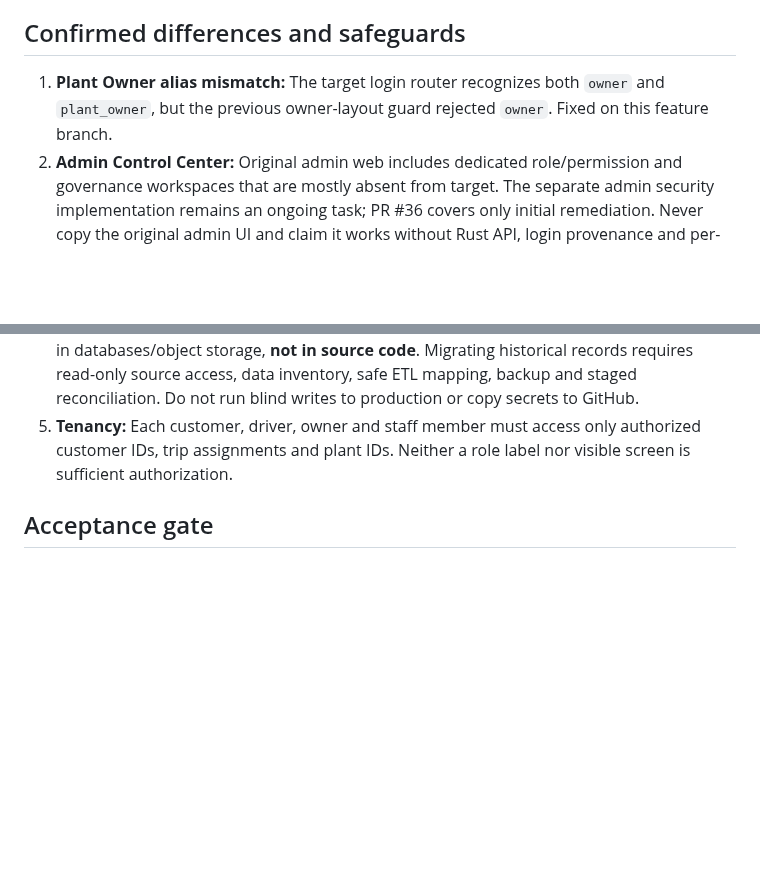
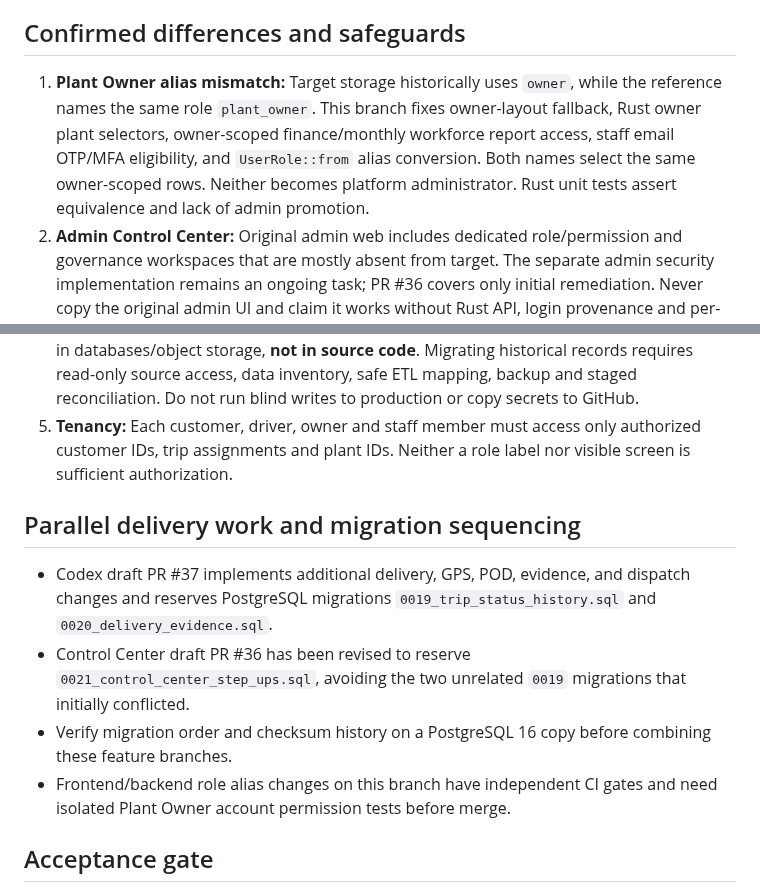
Before and after one commit to Aakruti7870/Track-My-RMC, a Markdown page: docs/ROLE_MODULE_MIGRATION.md, 2 parts joined by grey strips. Drawn GitHub-style; blank space fills up the shorter version.

Commit message:
docs(parity): document Plant Owner backend equivalence and coordinated delivery migrations

```diff
--- a/docs/ROLE_MODULE_MIGRATION.md
+++ b/docs/ROLE_MODULE_MIGRATION.md
@@ -33,11 +33,18 @@ For the actual original files, their target counterparts, and content hashes, se
 
 ## Confirmed differences and safeguards
 
-1. **Plant Owner alias mismatch:** The target login router recognizes both `owner` and `plant_owner`, but the previous owner-layout guard rejected `owner`. Fixed on this feature branch.
+1. **Plant Owner alias mismatch:** Target storage historically uses `owner`, while the reference names the same role `plant_owner`. This branch fixes owner-layout fallback, Rust owner plant selectors, owner-scoped finance/monthly workforce report access, staff email OTP/MFA eligibility, and `UserRole::from` alias conversion. Both names select the same owner-scoped rows. Neither becomes platform administrator. Rust unit tests assert equivalence and lack of admin promotion.
 2. **Admin Control Center:** Original admin web includes dedicated role/permission and governance workspaces that are mostly absent from target. The separate admin security implementation remains an ongoing task; PR #36 covers only initial remediation. Never copy the original admin UI and claim it works without Rust API, login provenance and per-permission enforcement.
 3. **Unsupported passkeys:** The reference has passkey setup/ceremony screens that intentionally are not exposed by the target because cryptographic backend verification is incomplete. Do not restore them merely for route parity.
 4. **Data migration:** Repository content provides schemas, business rules and UI source. Actual historical users, trips, orders, GPS points, invoices, payroll and documents are stored in databases/object storage, **not in source code**. Migrating historical records requires read-only source access, data inventory, safe ETL mapping, backup and staged reconciliation. Do not run blind writes to production or copy secrets to GitHub.
 5. **Tenancy:** Each customer, driver, owner and staff member must access only authorized customer IDs, trip assignments and plant IDs. Neither a role label nor visible screen is sufficient authorization.
+
+## Parallel delivery work and migration sequencing
+
+- Codex draft PR #37 implements additional delivery, GPS, POD, evidence, and dispatch changes and reserves PostgreSQL migrations `0019_trip_status_history.sql` and `0020_delivery_evidence.sql`.
+- Control Center draft PR #36 has been revised to reserve `0021_control_center_step_ups.sql`, avoiding the two unrelated `0019` migrations that initially conflicted.
+- Verify migration order and checksum history on a PostgreSQL 16 copy before combining these feature branches.
+- Frontend/backend role alias changes on this branch have independent CI gates and need isolated Plant Owner account permission tests before merge.
 
 ## Acceptance gate
 
```
